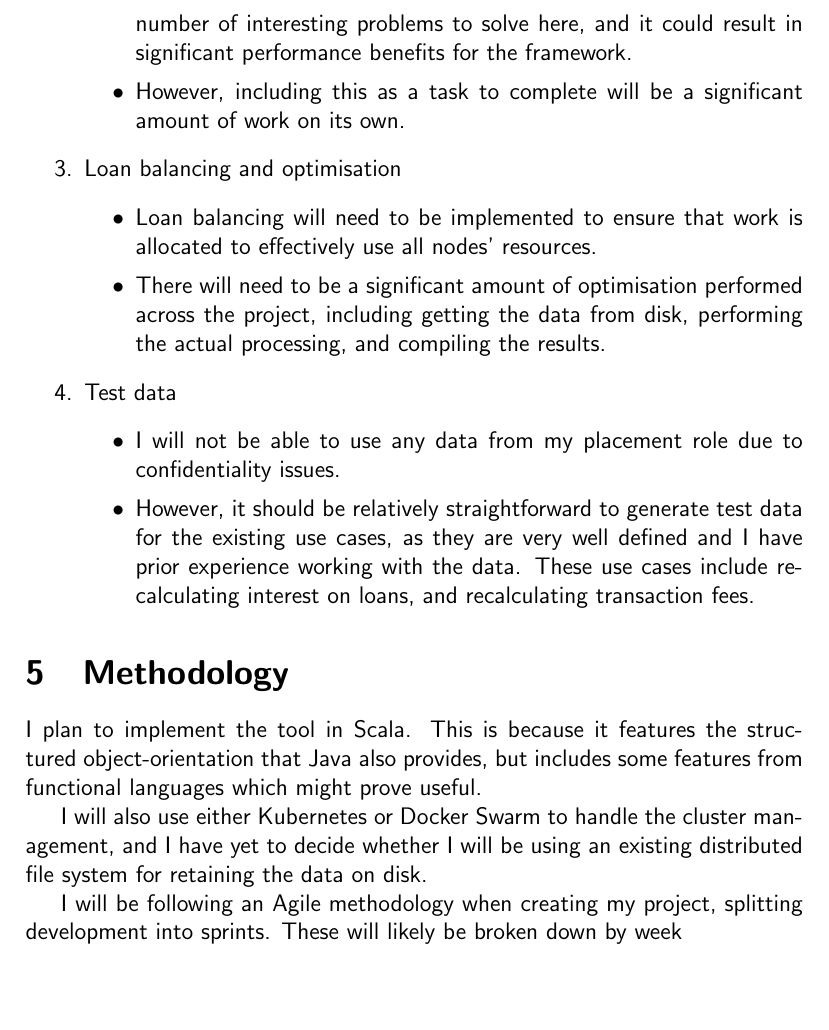
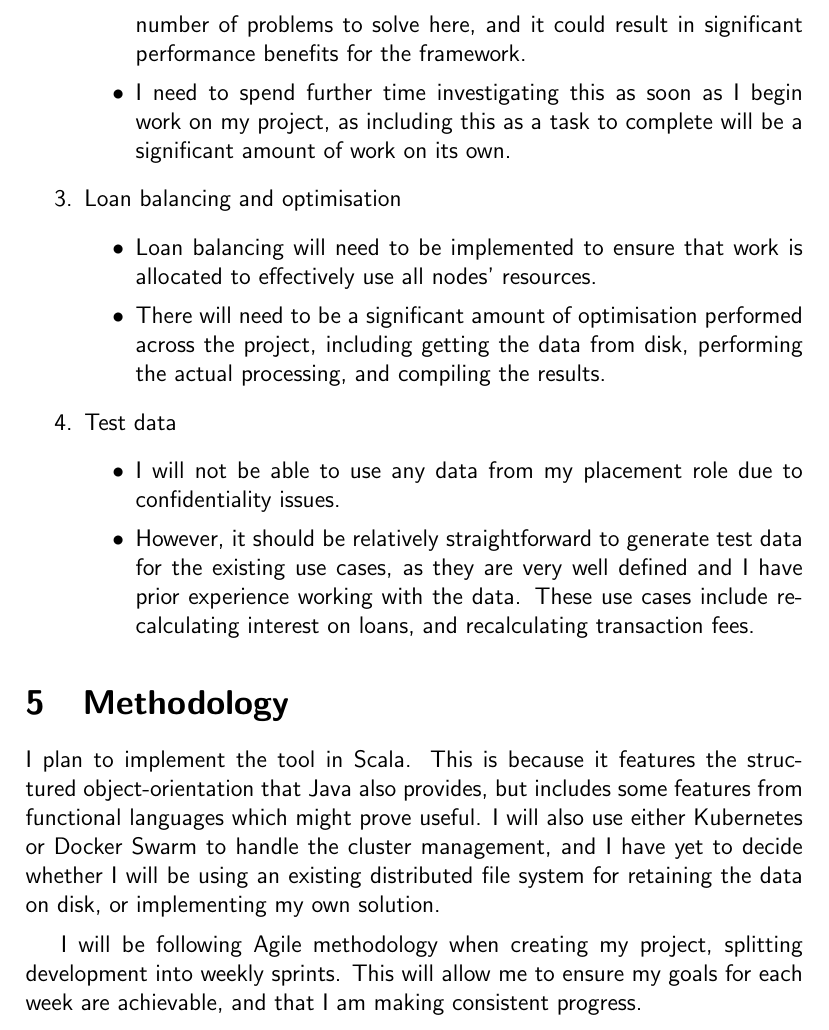
Before and after one commit to oliver-little/final-year-project, a LaTeX document (Proposal/Proposal.tex): part of page 5 of 8, cut so that both start at the same text. Compiled offline with pdfLaTeX.

Commit message:
Changes before project meeting 10/10/22

```diff
--- a/Proposal/Proposal.tex
+++ b/Proposal/Proposal.tex
@@ -85,8 +85,8 @@
 		\end{itemize}
 		\item Storage of Data % need to change this to mention that this needs to be investigated further
 		\begin{itemize}
-			\item I haven't yet decided whether I will be using an existing distributed file storage solution like HDFS or developing my own, as there are a number of interesting problems to solve here, and it could result in significant performance benefits for the framework.
-			\item However, including this as a task to complete will be a significant amount of work on its own.
+			\item I haven't yet decided whether I will be using an existing distributed file storage solution like HDFS or developing my own, as there are a number of problems to solve here, and it could result in significant performance benefits for the framework.
+			\item I need to spend further time investigating this as soon as I begin work on my project, as including this as a task to complete will be a significant amount of work on its own.
 		\end{itemize}
 		\item Loan balancing and optimisation
 		\begin{itemize}
@@ -101,11 +101,9 @@
 	\end{enumerate}
 
 	\section{Methodology}
-	I plan to implement the tool in Scala. This is because it features the structured object-orientation that Java also provides, but includes some features from functional languages which might prove useful.
+	I plan to implement the tool in Scala. This is because it features the structured object-orientation that Java also provides, but includes some features from functional languages which might prove useful.  I will also use either Kubernetes or Docker Swarm to handle the cluster management, and I have yet to decide whether I will be using an existing distributed file system for retaining the data on disk, or implementing my own solution. \medskip
 
-	I will also use either Kubernetes or Docker Swarm to handle the cluster management, and I have yet to decide whether I will be using an existing distributed file system for retaining the data on disk.
-
-	I will be following an Agile methodology when creating my project, splitting development into sprints. These will likely be broken down by week
+	I will be following Agile methodology when creating my project, splitting development into weekly sprints. This will allow me to ensure my goals for each week are achievable, and that I am making consistent progress.
 
 	\section{Major Milestones}
 	Some key milestones for my project include:
```
Also changed, not shown: Proposal/Proposal.pdf, Proposal/Proposal.tex (12 more changed lines).
